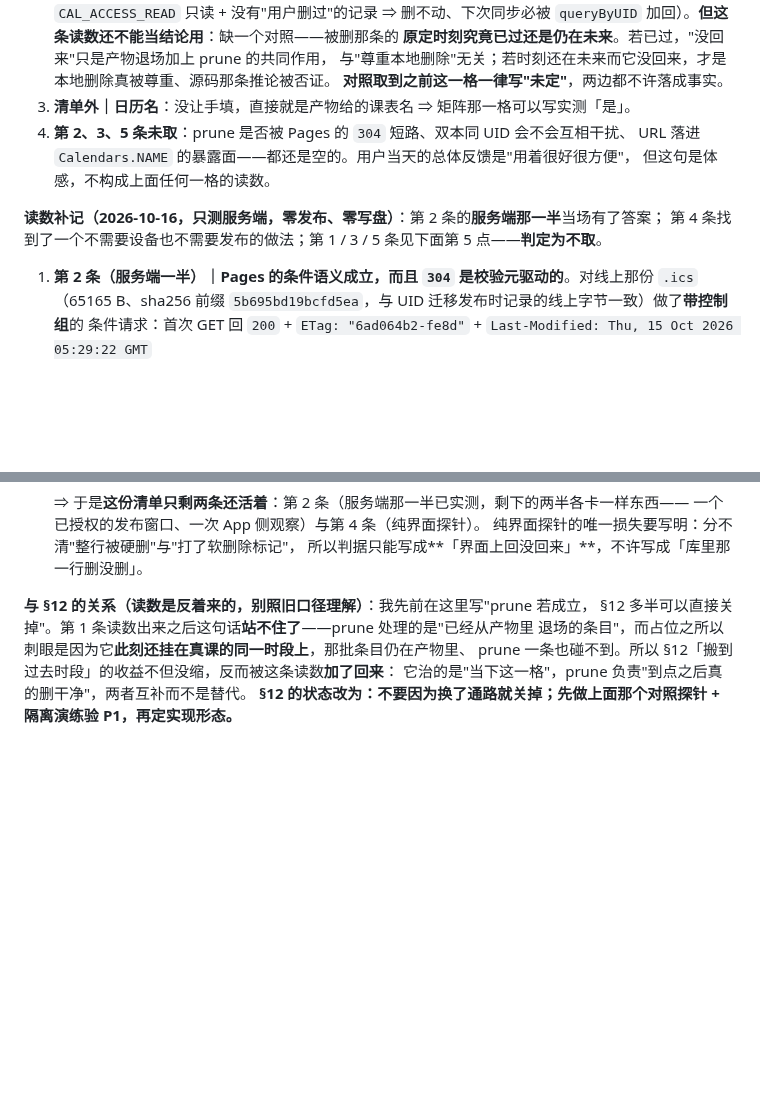
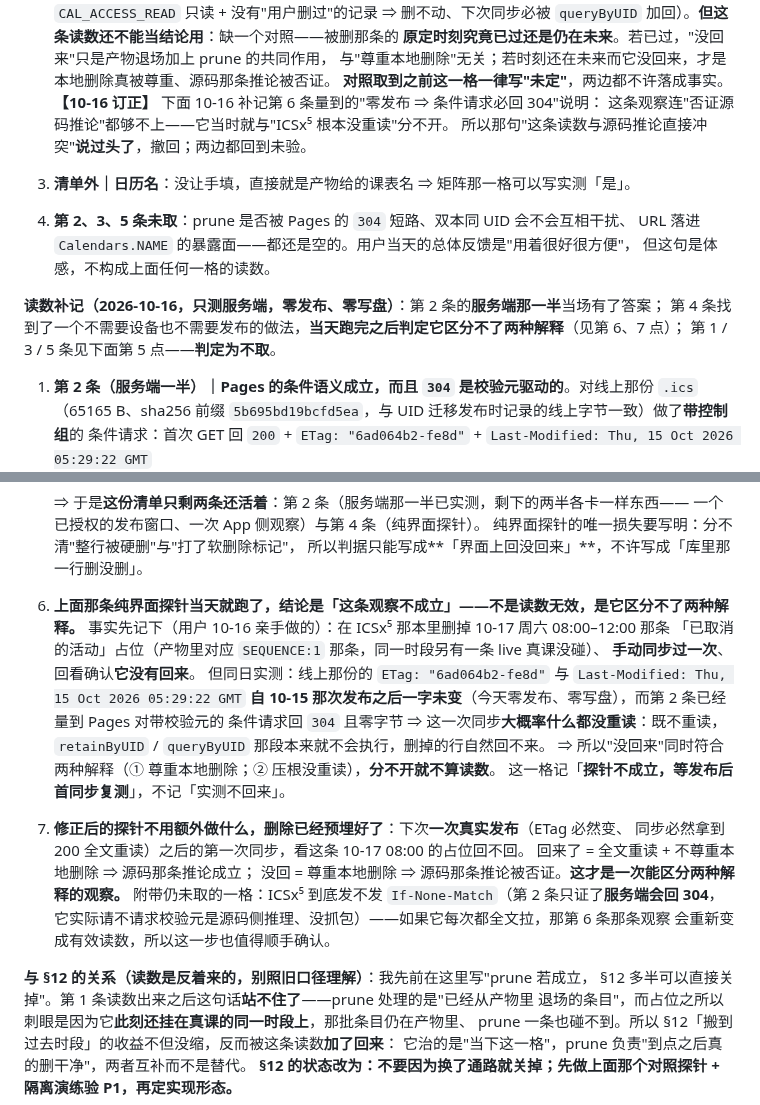
Before and after one commit to XLJFZ/xjtu-timetable-calendar, a Markdown page: docs/design/2026-10-11-subscription-followups.md, 2 parts joined by grey strips. Drawn GitHub-style; blank space fills up the shorter version.

Commit message:
docs(design): §13 记下删除对照跑完了但判定不成立——零发布那天同步必然 304
事实：用户在 ICSx⁵ 那本删掉 10-17 周六 08:00–12:00 那条「已取消的活动」占位、手动同步、回看没回来。
同日实测线上 ETag/Last-Modified 自 10-15 那次发布后一字未变（今天零发布），而第 2 条已量到 Pages
对带校验元的条件请求回 304 且零字节 ⇒ 那次同步大概率什么都没重读，retainByUID/queryByUID
本来就不会执行 ⇒ "没回来"同时符合"尊重本地删除"与"压根没重读"两种解释，分不开就不算读数。
据此把这一格记成「探针不成立，等发布后首同步复测」，并**撤回**10-15 那条读数"与源码推论直接冲突"
的说过头表述——它当时就与 304 解释分不开，两边都回到未验。
修正后的探针不用额外动手：删除已经预埋，下次真实发布（ETag 必变、同步必拿 200 全文重读）之后的
第一次同步，回没回来才有区分力。另记仍未取的一格：ICSx⁵ 到底发不发 If-None-Match（只证了服务端会回
304，它实际请不请求校验元是源码侧推理、没抓包）。

```diff
--- a/docs/design/2026-10-11-subscription-followups.md
+++ b/docs/design/2026-10-11-subscription-followups.md
@@ -559,13 +559,18 @@ ICSx⁵ 建的日历写的是 `Calendars.CALENDAR_ACCESS_LEVEL = CAL_ACCESS_READ
    **原定时刻究竟已过还是仍在未来**。若已过，"没回来"只是产物退场加上 prune 的共同作用，
    与"尊重本地删除"无关；若时刻还在未来而它没回来，才是本地删除真被尊重、源码那条推论被否证。
    **对照取到之前这一格一律写"未定"**，两边都不许落成事实。
+   **【10-16 订正】** 下面 10-16 补记第 6 条量到的"零发布 ⇒ 条件请求必回 304"说明：
+   这条观察连"否证源码推论"都够不上——它当时就与"ICSx⁵ 根本没重读"分不开。
+   所以那句"这条读数与源码推论直接冲突"**说过头了**，撤回；两边都回到未验。
+
 3. **清单外｜日历名**：没让手填，直接就是产物给的课表名 ⇒ 矩阵那一格可以写实测「是」。
 4. **第 2、3、5 条未取**：prune 是否被 Pages 的 `304` 短路、双本同 UID 会不会互相干扰、
    URL 落进 `Calendars.NAME` 的暴露面——都还是空的。用户当天的总体反馈是"用着很好很方便"，
    但这句是体感，不构成上面任何一格的读数。
 
 **读数补记（2026-10-16，只测服务端，零发布、零写盘）**：第 2 条的**服务端那一半**当场有了答案；
-第 4 条找到了一个不需要设备也不需要发布的做法；第 1 / 3 / 5 条见下面第 5 点——**判定为不取**。
+第 4 条找到了一个不需要设备也不需要发布的做法，**当天跑完之后判定它区分不了两种解释**（见第 6、7 点）；
+第 1 / 3 / 5 条见下面第 5 点——**判定为不取**。
 
 1. **第 2 条（服务端一半）｜Pages 的条件语义成立，而且 `304` 是校验元驱动的**。对线上那份 `.ics`
    （65165 B、sha256 前缀 `5b695bd19bcfd5ea`，与 UID 迁移发布时记录的线上字节一致）做了**带控制组**的
@@ -617,6 +622,23 @@ ICSx⁵ 建的日历写的是 `Calendars.CALENDAR_ACCESS_LEVEL = CAL_ACCESS_READ
    一个已授权的发布窗口、一次 App 侧观察）与第 4 条（纯界面探针）。
    纯界面探针的唯一损失要写明：分不清"整行被硬删"与"打了软删除标记"，
    所以判据只能写成**「界面上回没回来」**，不许写成「库里那一行删没删」。
+6. **上面那条纯界面探针当天就跑了，结论是「这条观察不成立」——不是读数无效，是它区分不了两种解释。**
+   事实先记下（用户 10-16 亲手做的）：在 ICSx⁵ 那本里删掉 10-17 周六 08:00–12:00 那条
+   「已取消的活动」占位（产物里对应 `SEQUENCE:1` 那条，同一时段另有一条 live 真课没碰）、
+   **手动同步过一次**、回看确认**它没有回来**。
+   但同日实测：线上那份的 `ETag: "6ad064b2-fe8d"` 与 `Last-Modified: Thu, 15 Oct 2026 05:29:22 GMT`
+   **自 10-15 那次发布之后一字未变**（今天零发布、零写盘），而第 2 条已经量到 Pages 对带校验元的
+   条件请求回 `304` 且零字节 ⇒ 这一次同步**大概率什么都没重读**：既不重读，
+   `retainByUID` / `queryByUID` 那段本来就不会执行，删掉的行自然回不来。
+   ⇒ 所以"没回来"同时符合两种解释（① 尊重本地删除；② 压根没重读），**分不开就不算读数**。
+   这一格记「**探针不成立，等发布后首同步复测**」，不记「实测不回来」。
+7. **修正后的探针不用额外做什么，删除已经预埋好了**：下次**一次真实发布**（ETag 必然变、
+   同步必然拿到 200 全文重读）之后的第一次同步，看这条 10-17 08:00 的占位回不回。
+   回来了 = 全文重读 + 不尊重本地删除 ⇒ 源码那条推论成立；
+   没回 = 尊重本地删除 ⇒ 源码那条推论被否证。**这才是一次能区分两种解释的观察。**
+   附带仍未取的一格：ICSx⁵ 到底发不发 `If-None-Match`（第 2 条只证了**服务端会回 304**，
+   它实际请不请求校验元是源码侧推理、没抓包）——如果它每次都全文拉，那第 6 条那条观察
+   会重新变成有效读数，所以这一步也值得顺手确认。
 
 **与 §12 的关系（读数是反着来的，别照旧口径理解）**：我先前在这里写"prune 若成立，
 §12 多半可以直接关掉"。第 1 条读数出来之后这句话**站不住了**——prune 处理的是"已经从产物里
```
